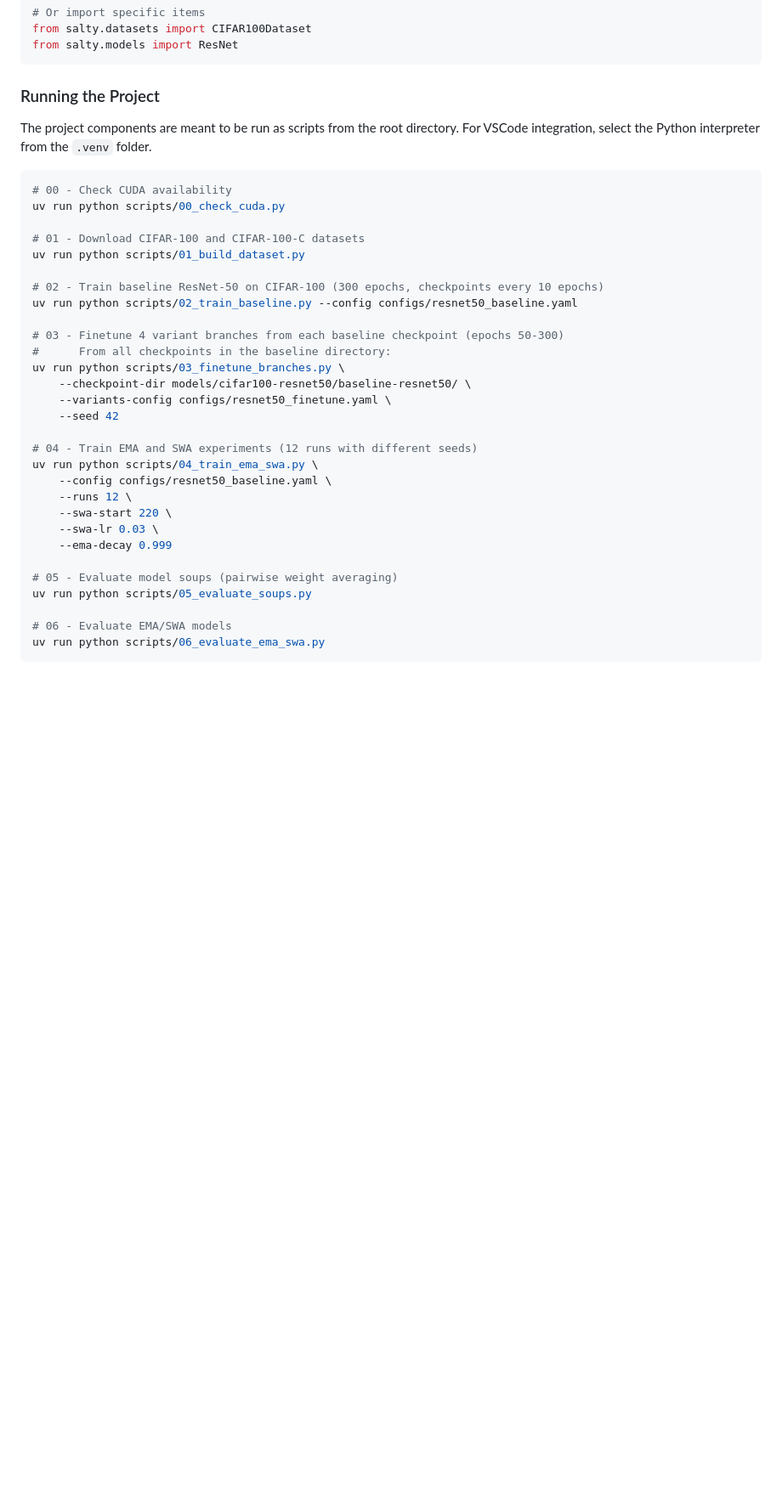
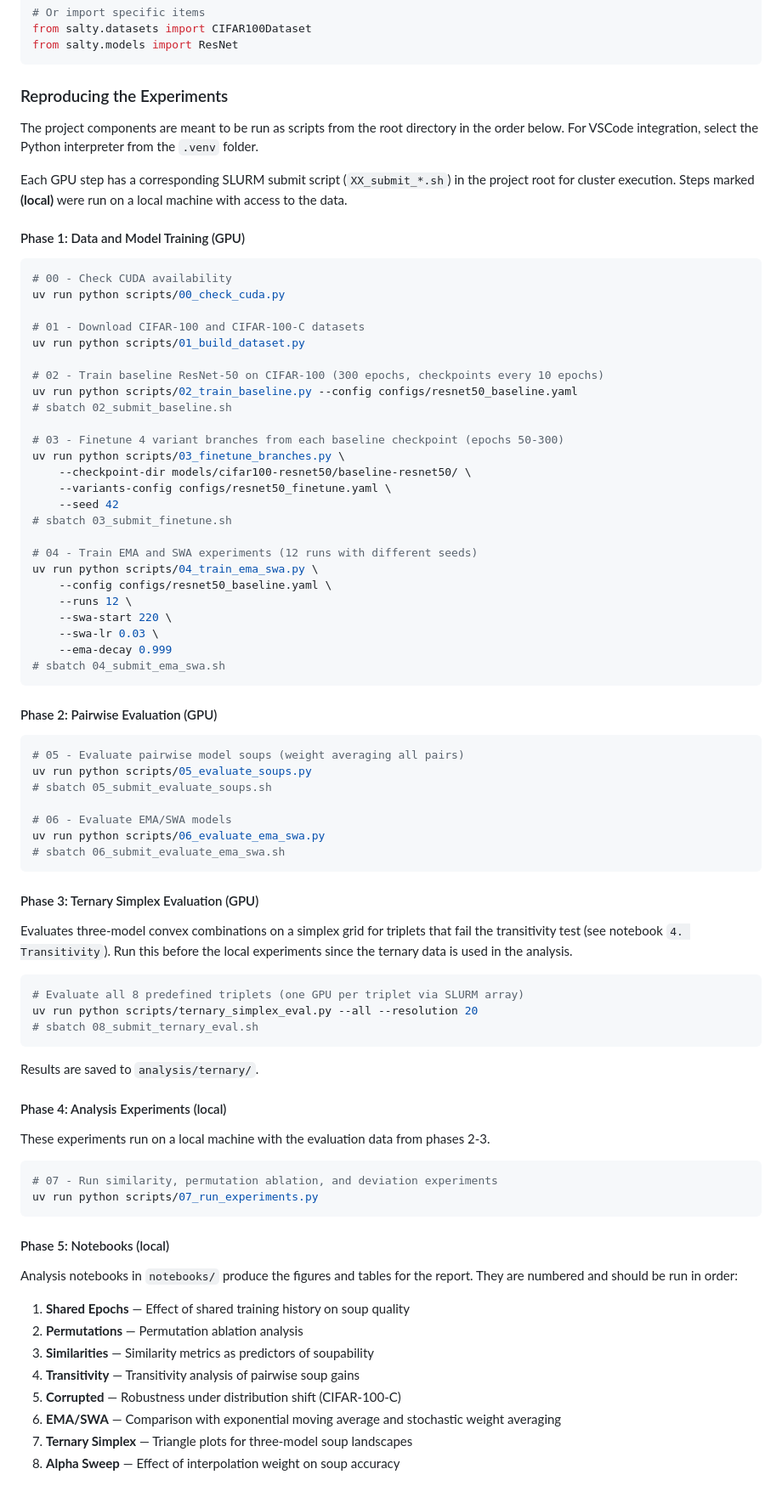
Before and after one commit to chipnbits/too-salty, a Markdown page: README.md, the part around the change. Shown at 85% size. GitHub-like rendering; blank space fills up the shorter version.

Commit message:
update readme instructions

````diff
--- a/README.md
+++ b/README.md
@@ -94,9 +94,13 @@ from salty.datasets import CIFAR100Dataset
 from salty.models import ResNet
 ```
 
-### Running the Project
-The project components are meant to be run as scripts from the root directory.
-For VSCode integration, select the Python interpreter from the `.venv` folder.
+### Reproducing the Experiments
+
+The project components are meant to be run as scripts from the root directory in the order below. For VSCode integration, select the Python interpreter from the `.venv` folder.
+
+Each GPU step has a corresponding SLURM submit script (`XX_submit_*.sh`) in the project root for cluster execution. Steps marked **(local)** were run on a local machine with access to the data.
+
+#### Phase 1: Data and Model Training (GPU)
 
 ```bash
 # 00 - Check CUDA availability
@@ -107,13 +111,14 @@ uv run python scripts/01_build_dataset.py
 
 # 02 - Train baseline ResNet-50 on CIFAR-100 (300 epochs, checkpoints every 10 epochs)
 uv run python scripts/02_train_baseline.py --config configs/resnet50_baseline.yaml
+# sbatch 02_submit_baseline.sh
 
 # 03 - Finetune 4 variant branches from each baseline checkpoint (epochs 50-300)
-#      From all checkpoints in the baseline directory:
 uv run python scripts/03_finetune_branches.py \
     --checkpoint-dir models/cifar100-resnet50/baseline-resnet50/ \
     --variants-config configs/resnet50_finetune.yaml \
     --seed 42
+# sbatch 03_submit_finetune.sh
 
 # 04 - Train EMA and SWA experiments (12 runs with different seeds)
 uv run python scripts/04_train_ema_swa.py \
@@ -122,10 +127,51 @@ uv run python scripts/04_train_ema_swa.py \
     --swa-start 220 \
     --swa-lr 0.03 \
     --ema-decay 0.999
+# sbatch 04_submit_ema_swa.sh
+```
 
-# 05 - Evaluate model soups (pairwise weight averaging)
+#### Phase 2: Pairwise Evaluation (GPU)
+
+```bash
+# 05 - Evaluate pairwise model soups (weight averaging all pairs)
 uv run python scripts/05_evaluate_soups.py
+# sbatch 05_submit_evaluate_soups.sh
 
 # 06 - Evaluate EMA/SWA models
 uv run python scripts/06_evaluate_ema_swa.py
+# sbatch 06_submit_evaluate_ema_swa.sh
 ```
+
+#### Phase 3: Ternary Simplex Evaluation (GPU)
+
+Evaluates three-model convex combinations on a simplex grid for triplets that fail the transitivity test (see notebook `4. Transitivity`). Run this before the local experiments since the ternary data is used in the analysis.
+
+```bash
+# Evaluate all 8 predefined triplets (one GPU per triplet via SLURM array)
+uv run python scripts/ternary_simplex_eval.py --all --resolution 20
+# sbatch 08_submit_ternary_eval.sh
+```
+
+Results are saved to `analysis/ternary/`.
+
+#### Phase 4: Analysis Experiments (local)
+
+These experiments run on a local machine with the evaluation data from phases 2-3.
+
+```bash
+# 07 - Run similarity, permutation ablation, and deviation experiments
+uv run python scripts/07_run_experiments.py
+```
+
+#### Phase 5: Notebooks (local)
+
+Analysis notebooks in `notebooks/` produce the figures and tables for the report. They are numbered and should be run in order:
+
+1. **Shared Epochs** — Effect of shared training history on soup quality
+2. **Permutations** — Permutation ablation analysis
+3. **Similarities** — Similarity metrics as predictors of soupability
+4. **Transitivity** — Transitivity analysis of pairwise soup gains
+5. **Corrupted** — Robustness under distribution shift (CIFAR-100-C)
+6. **EMA/SWA** — Comparison with exponential moving average and stochastic weight averaging
+7. **Ternary Simplex** — Triangle plots for three-model soup landscapes
+8. **Alpha Sweep** — Effect of interpolation weight on soup accuracy
````
